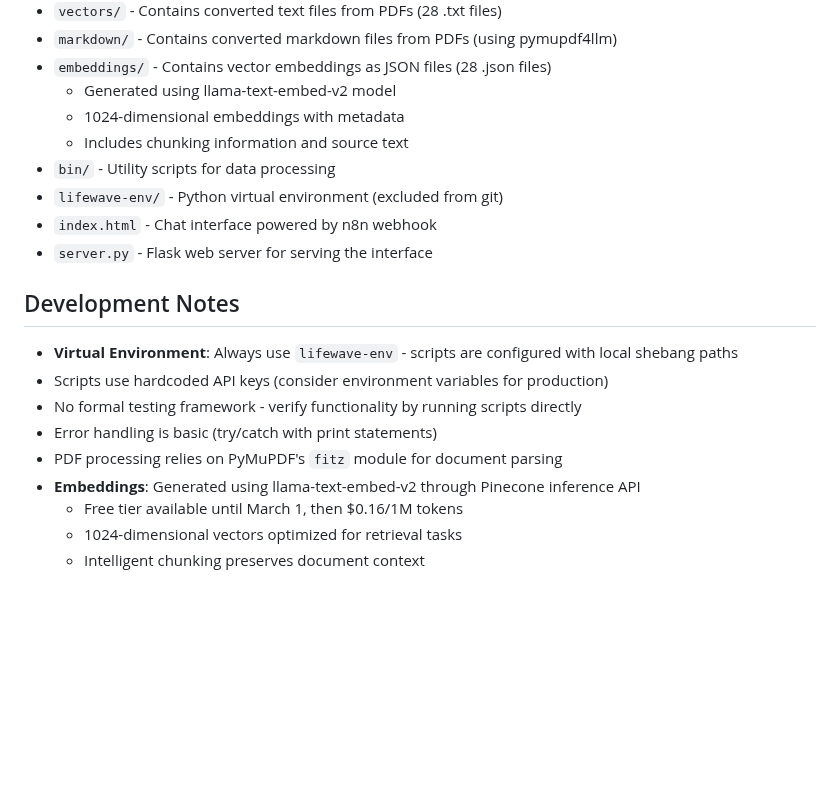
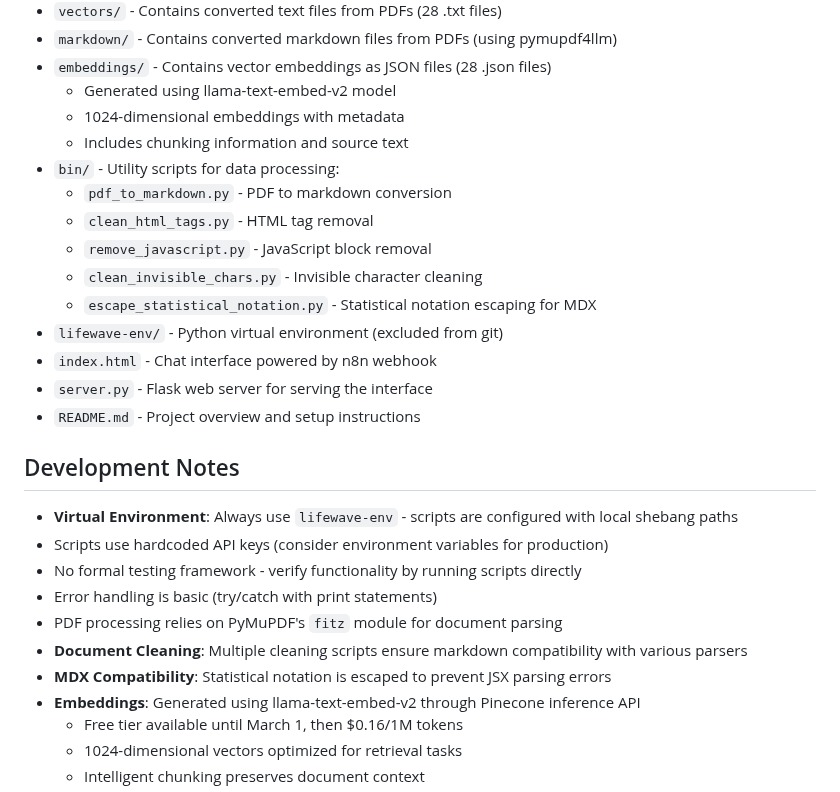
Before and after one commit to heiho1/lifewave-lively, a Markdown page: CLAUDE.md, the part around one of its changes. GitHub-like rendering; blank space fills up the shorter version.

```diff
--- a/CLAUDE.md
+++ b/CLAUDE.md
@@ -163,10 +200,16 @@ All scripts use a shared Pinecone API key. Vector scripts target the "lifewave-x
   - Generated using llama-text-embed-v2 model
   - 1024-dimensional embeddings with metadata
   - Includes chunking information and source text
-- `bin/` - Utility scripts for data processing
+- `bin/` - Utility scripts for data processing:
+  - `pdf_to_markdown.py` - PDF to markdown conversion
+  - `clean_html_tags.py` - HTML tag removal
+  - `remove_javascript.py` - JavaScript block removal
+  - `clean_invisible_chars.py` - Invisible character cleaning
+  - `escape_statistical_notation.py` - Statistical notation escaping for MDX
 - `lifewave-env/` - Python virtual environment (excluded from git)
 - `index.html` - Chat interface powered by n8n webhook
 - `server.py` - Flask web server for serving the interface
+- `README.md` - Project overview and setup instructions
 
 ## Development Notes
 
@@ -175,6 +218,8 @@ All scripts use a shared Pinecone API key. Vector scripts target the "lifewave-x
 - No formal testing framework - verify functionality by running scripts directly
 - Error handling is basic (try/catch with print statements)
 - PDF processing relies on PyMuPDF's `fitz` module for document parsing
+- **Document Cleaning**: Multiple cleaning scripts ensure markdown compatibility with various parsers
+- **MDX Compatibility**: Statistical notation is escaped to prevent JSX parsing errors
 - **Embeddings**: Generated using llama-text-embed-v2 through Pinecone inference API
   - Free tier available until March 1, then $0.16/1M tokens
   - 1024-dimensional vectors optimized for retrieval tasks
```
Also changed, not shown: other parts of CLAUDE.md (+43 -6 lines).
